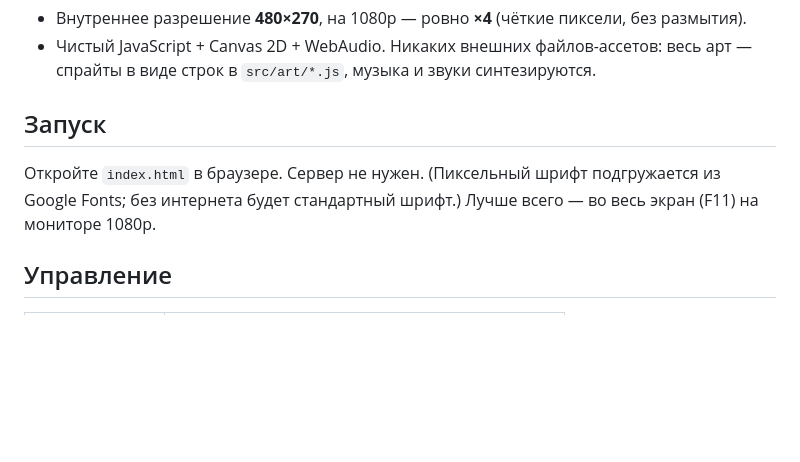
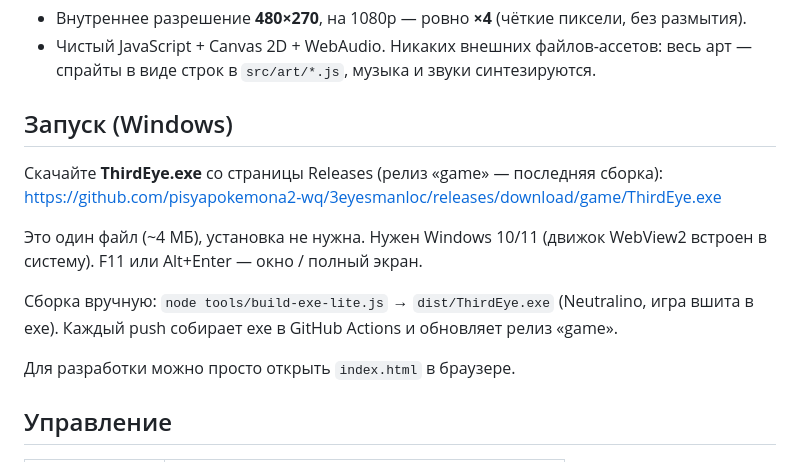
Before and after one commit to pisyapokemona2-wq/3eyesmanloc, a Markdown page: README.md, the part around the change. GitHub-like rendering; blank space fills up the shorter version.

Commit message:
README: как скачать и собрать ThirdEye.exe
Co-Authored-By: Claude Opus 5.5 <noreply@anthropic.com>
Claude-Session: https://claude.ai/code/session_01GKkEWF64t92krc2Rn3HG8c

```diff
--- a/README.md
+++ b/README.md
@@ -8,10 +8,18 @@
 - Чистый JavaScript + Canvas 2D + WebAudio. Никаких внешних файлов-ассетов: весь арт — спрайты
   в виде строк в `src/art/*.js`, музыка и звуки синтезируются.
 
-## Запуск
+## Запуск (Windows)
 
-Откройте `index.html` в браузере. Сервер не нужен. (Пиксельный шрифт подгружается из Google Fonts;
-без интернета будет стандартный шрифт.) Лучше всего — во весь экран (F11) на мониторе 1080p.
+Скачайте **ThirdEye.exe** со страницы Releases (релиз «game» — последняя сборка):
+https://github.com/pisyapokemona2-wq/3eyesmanloc/releases/download/game/ThirdEye.exe
+
+Это один файл (~4 МБ), установка не нужна. Нужен Windows 10/11 (движок WebView2 встроен в систему).
+F11 или Alt+Enter — окно / полный экран.
+
+Сборка вручную: `node tools/build-exe-lite.js` → `dist/ThirdEye.exe` (Neutralino, игра вшита в exe).
+Каждый push собирает exe в GitHub Actions и обновляет релиз «game».
+
+Для разработки можно просто открыть `index.html` в браузере.
 
 ## Управление
 
```
